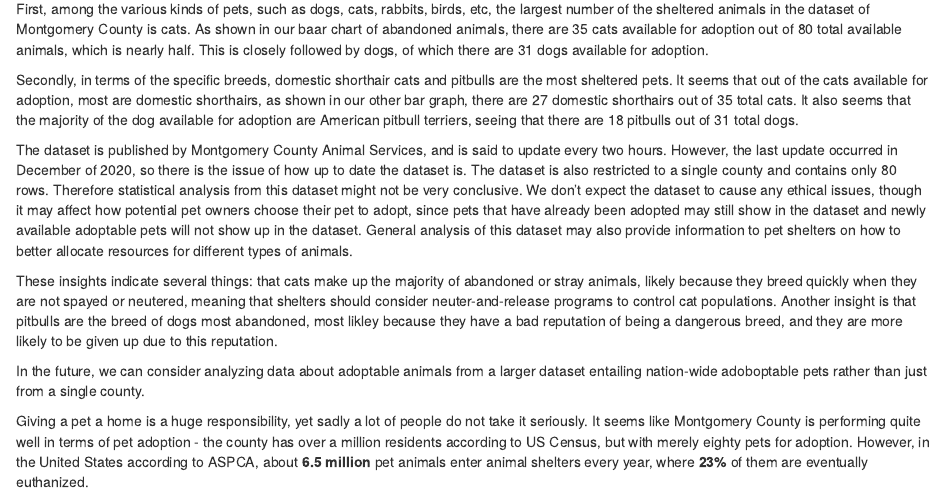
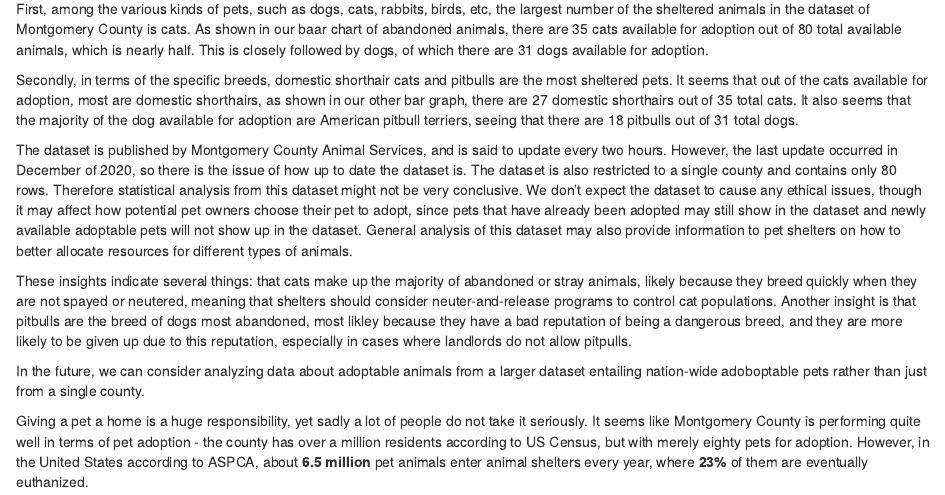
Before and after one commit to xyx0826/adoptable-pets-viz, an R Markdown document (takeaways.Rmd): the page in a window 1100 px wide, from 160 px down. Rendered offline with R 4.5, knitr and Pandoc, with nearby package versions.

Commit message:
update conclusion

```diff
--- a/takeaways.Rmd
+++ b/takeaways.Rmd
@@ -18,7 +18,7 @@ pitbulls are the most sheltered pets. It seems that out of the cats available fo
 
 The dataset is published by Montgomery County Animal Services, and is said to update every two hours. However, the last update occurred in December of 2020, so there is the issue of how up to date the dataset is. The dataset is also restricted to a single county and contains only 80 rows. Therefore statistical analysis from this dataset might not be very conclusive. We don’t expect the dataset to cause any ethical issues, though it may affect how potential pet owners choose their pet to adopt, since pets that have already been adopted may still show in the dataset and newly available adoptable pets will not show up in the dataset. General analysis of this dataset may also provide information to pet shelters on how to better allocate resources for different types of animals.
 
-These insights indicate several things: that cats make up the majority of abandoned or stray animals, likely because they breed quickly when they are not spayed or neutered, meaning that shelters should consider neuter-and-release programs to control cat populations. Another insight is that pitbulls are the breed of dogs most abandoned, most likley because they have a bad reputation of being a dangerous breed, and they are more likely to be given up due to this reputation.
+These insights indicate several things: that cats make up the majority of abandoned or stray animals, likely because they breed quickly when they are not spayed or neutered, meaning that shelters should consider neuter-and-release programs to control cat populations. Another insight is that pitbulls are the breed of dogs most abandoned, most likley because they have a bad reputation of being a dangerous breed, and they are more likely to be given up due to this reputation, especially in cases where landlords do not allow pitpulls.
 
 In the future, we can consider analyzing data about adoptable animals from a larger dataset entailing nation-wide adoboptable pets rather than just from a single county.
 
```
